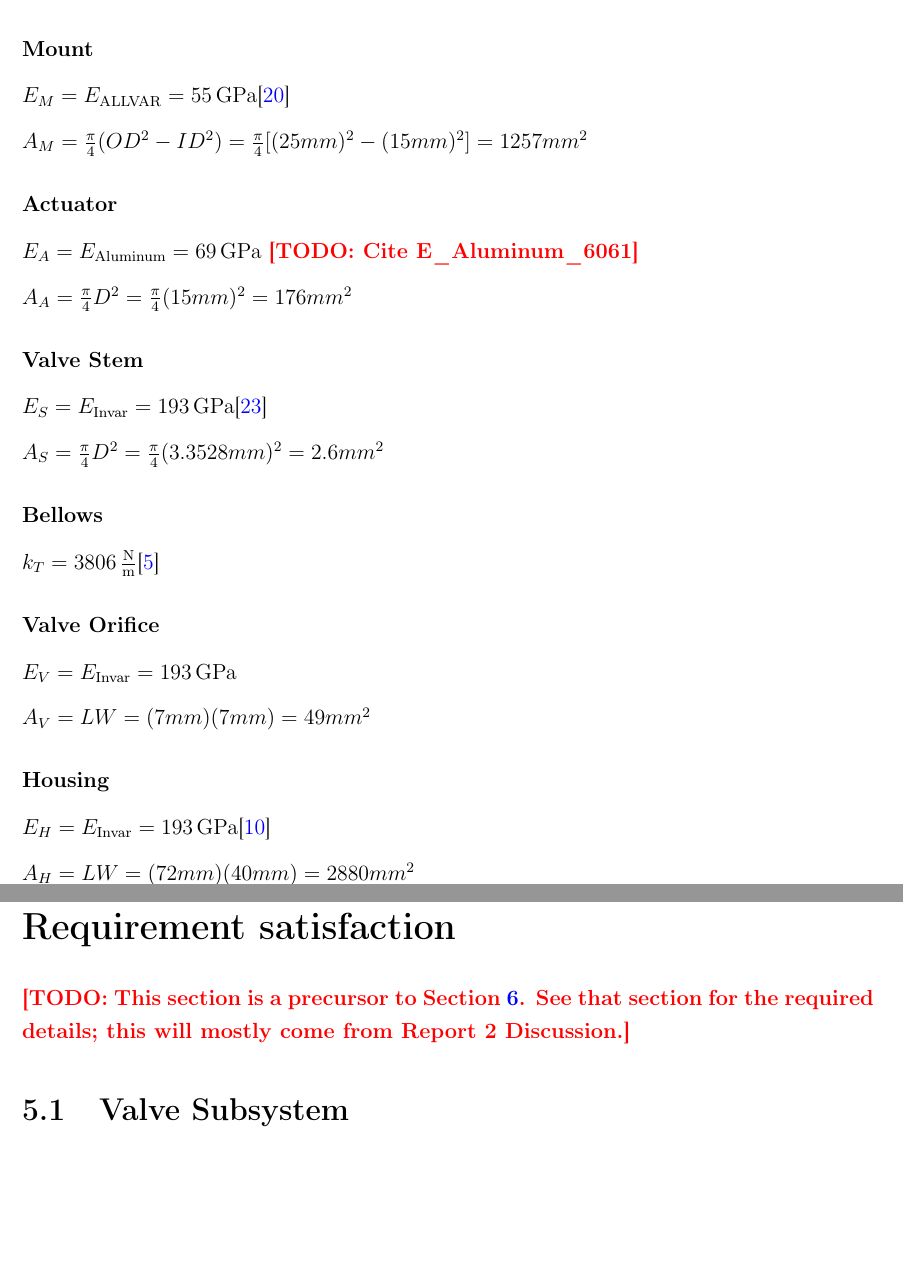
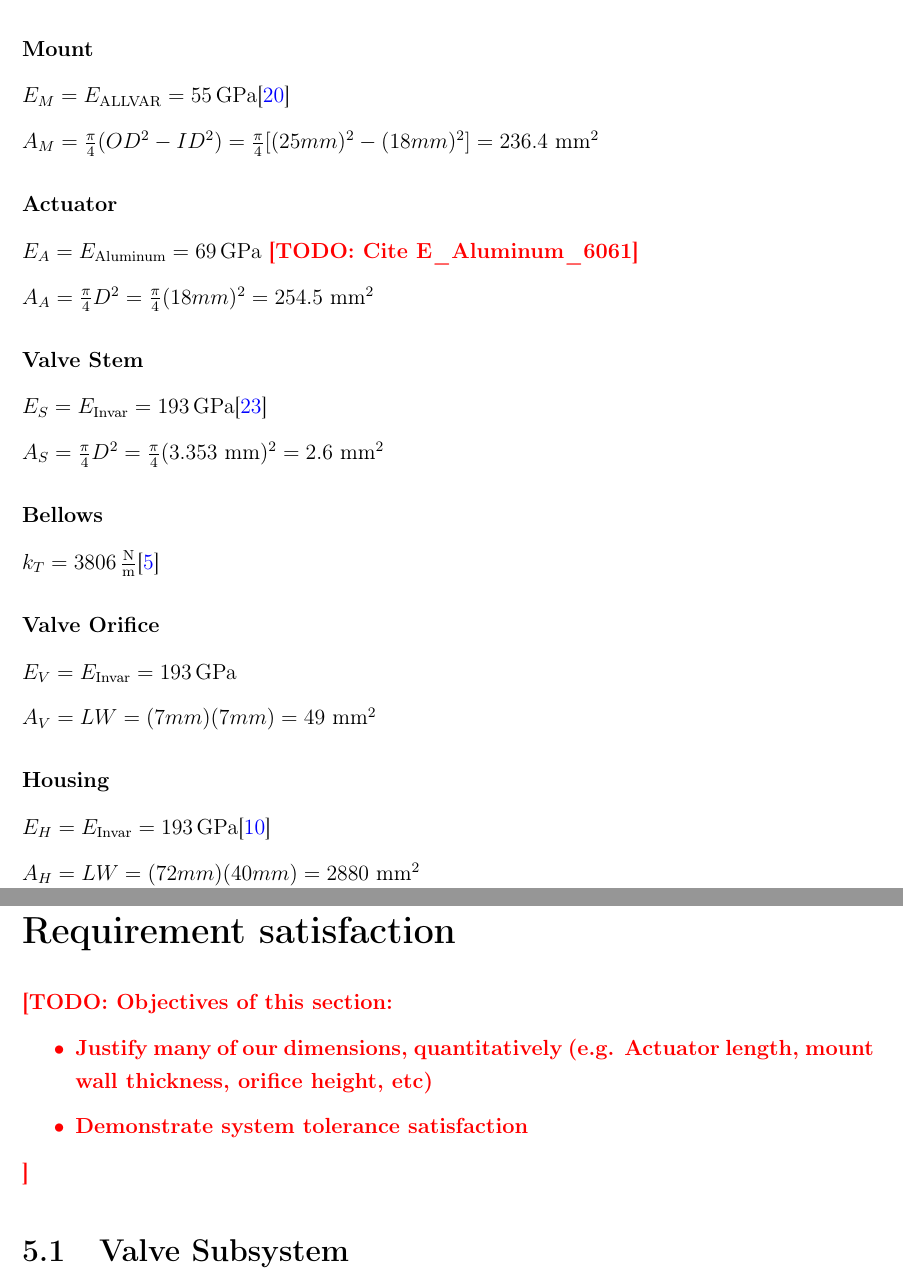
Before and after one commit to miggy714/remoteEME185, a LaTeX thesis (finalreport.tex): two parts of pages 41 and 48 of 87, joined at a grey line, cut so that both start at the same text, the shorter picture padded with empty space. Compiled offline with pdfLaTeX.

Commit message:
Minor changes to TF

```diff
--- a/finalreport.tex
+++ b/finalreport.tex
@@ -1301,21 +1301,21 @@ This Final Design Report illustrates the background, selected architecture, and
 
                 $E_M = E_{\text{ALLVAR}} = \specEALLV$\cite{ref_AllvarAlloys}
 
-                $A_M = \frac{\pi}{4} (OD^2 - ID^2) = \frac{\pi}{4} [(25mm)^2 - (15mm)^2] = 1257 mm^2$
+                $A_M = \frac{\pi}{4} (OD^2 - ID^2) = \frac{\pi}{4} [(25mm)^2 - (18mm)^2] = 236.4 \text{ mm}^2$
 
             \subsubsection{Actuator}
             \label{subsubsec:spec:TF:force_balance:A}
 
                 $E_A = E_{\text{Aluminum}} = \specEAl $ \todo{Cite E\_Aluminum\_6061}
 
-                $A_A = \frac{\pi}{4} D^2 = \frac{\pi}{4} (15mm)^2 = 176 mm^2$
+                $A_A = \frac{\pi}{4} D^2 = \frac{\pi}{4} (18mm)^2 = 254.5 \text{ mm}^2$
 
             \subsubsection{Valve Stem}
             \label{subsubsec:spec:TF:force_balance:S}
 
                 $E_S = E_{\text{Invar}} = \specEInv $\cite{ref_McMaster_Invar}
 
-                $A_S = \frac{\pi}{4} D^2 = \frac{\pi}{4} (3.3528mm)^2 = 2.6 mm^2$
+                $A_S = \frac{\pi}{4} D^2 = \frac{\pi}{4} (3.353 \text{ mm})^2 = 2.6 \text{ mm}^2$
 
             \subsubsection{Bellows}
             \label{subsubsec:spec:TF:force_balance:TB}
@@ -1327,7 +1327,7 @@ This Final Design Report illustrates the background, selected architecture, and
 
             $E_V = E_{\text{Invar}} = \specEInv $
 
-            $A_V = LW = (7 mm) (7 mm) = 49 mm^2$
+            $A_V = LW = (7 mm) (7 mm) = 49 \text{ mm}^2$
 
             \subsubsection{Housing}
             \label{subsubsec:spec:TF:force_balance:H}
@@ -1341,7 +1341,7 @@ This Final Design Report illustrates the background, selected architecture, and
 
                 $E_W = E_{\text{Invar}} = \specEInv $
 
-                $A_W = A_H = 2880 mm^2$
+                $A_W = A_H = 2880 \text{ mm}^2$
 
 
         \subsection{Position calculations}
@@ -1612,7 +1612,12 @@ This Final Design Report illustrates the background, selected architecture, and
 \chapter{Requirement satisfaction}
 \label{chap:sat}
 
-    \todo{This section is a precursor to Section \ref{chap:risk}. See that section for the required details; this will mostly come from Report 2 Discussion.}
+    \todo{Objectives of this section:
+
+        \begin{itemize}
+            \item Justify many of our dimensions, quantitatively (e.g. Actuator length, mount wall thickness, orifice height, etc)
+            \item Demonstrate system tolerance satisfaction
+        \end{itemize}}
 
     \section{Valve Subsystem}
     \label{sec:sat:valve}
```
Also changed, not shown: finalreport.tex (2 more changed lines).
